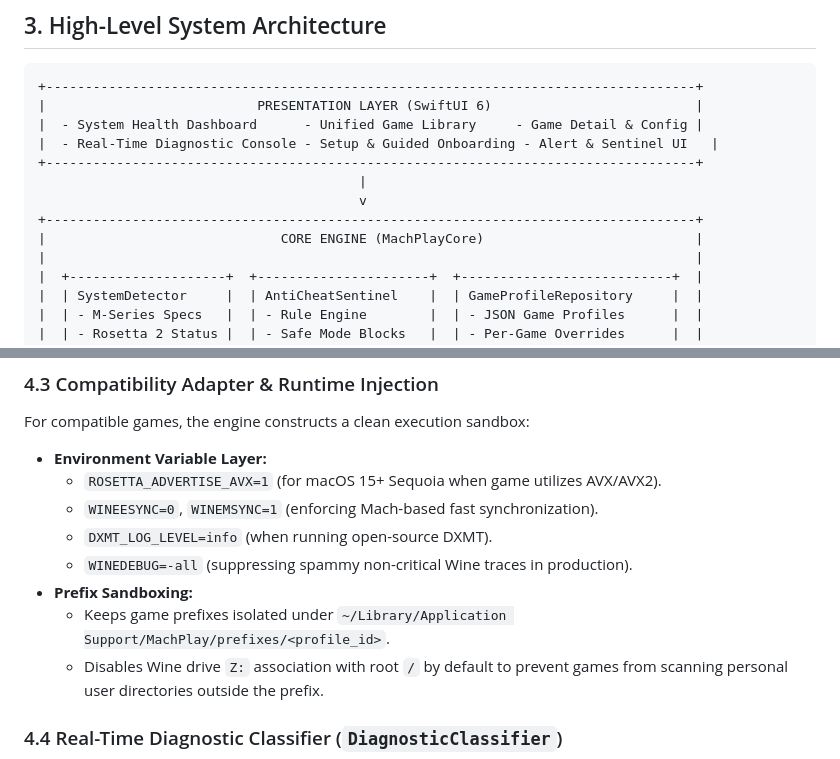
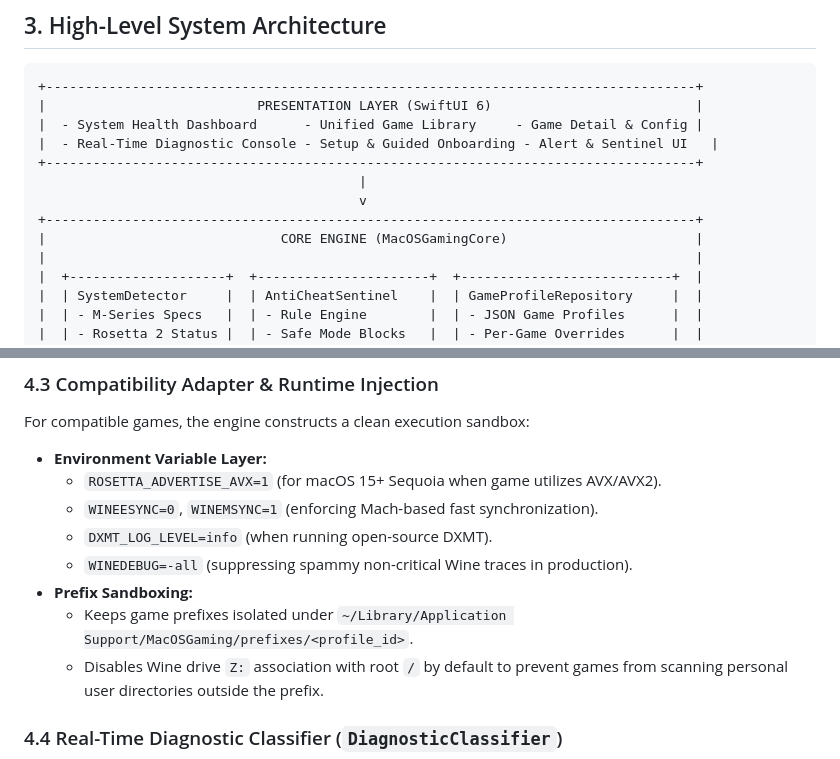
Before and after one commit to NicolasBecasAzagra/MacOSGaming, a Markdown page: docs/architecture.md, 2 parts joined by grey strips. Rendered like a GitHub page.

```diff
--- a/docs/architecture.md
+++ b/docs/architecture.md
@@ -81,7 +81,7 @@ MacOSGaming/
                                          |
                                          v
 +-----------------------------------------------------------------------------------+
-|                              CORE ENGINE (MachPlayCore)                           |
+|                              CORE ENGINE (MacOSGamingCore)                        |
 |                                                                                   |
 |  +--------------------+  +----------------------+  +---------------------------+  |
 |  | SystemDetector     |  | AntiCheatSentinel    |  | GameProfileRepository     |  |
@@ -138,7 +138,7 @@ For compatible games, the engine constructs a clean execution sandbox:
   - `DXMT_LOG_LEVEL=info` (when running open-source DXMT).
   - `WINEDEBUG=-all` (suppressing spammy non-critical Wine traces in production).
 - **Prefix Sandboxing:**
-  - Keeps game prefixes isolated under `~/Library/Application Support/MachPlay/prefixes/<profile_id>`.
+  - Keeps game prefixes isolated under `~/Library/Application Support/MacOSGaming/prefixes/<profile_id>`.
   - Disables Wine drive `Z:` association with root `/` by default to prevent games from scanning personal user directories outside the prefix.
 
 ### 4.4 Real-Time Diagnostic Classifier (`DiagnosticClassifier`)
```
Also changed, not shown: other parts of docs/architecture.md (+13 -13 lines), docs/roadmap.md (+5 -5 lines).
